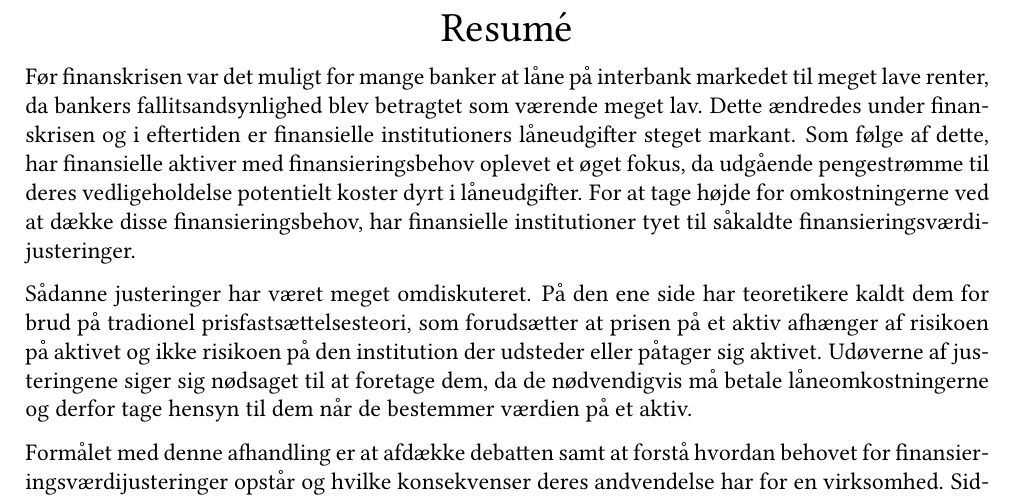
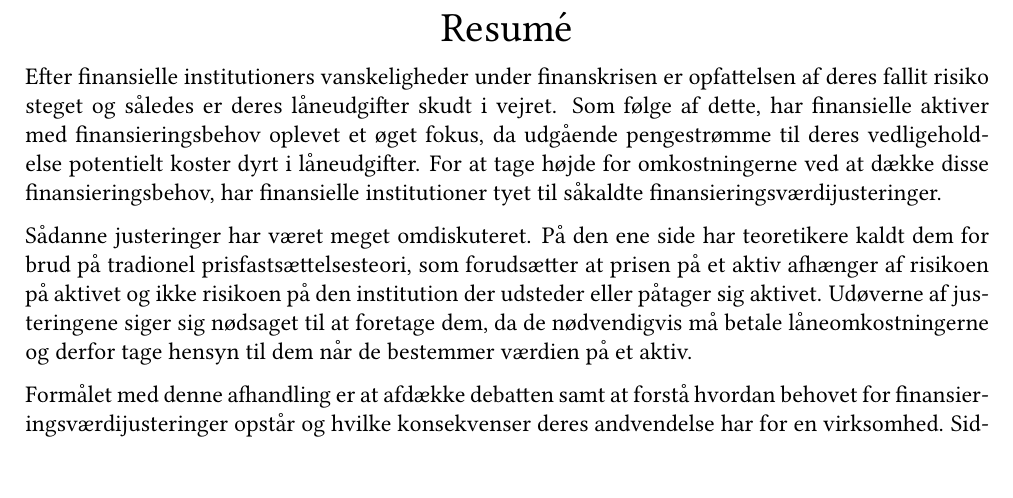
Before and after one commit to sebastianbaltser/master-thesis, a LaTeX thesis (thesis/main.tex, which reads thesis/content/front-matter/abstract.tex): part of page 2 of 74, cut so that both start at the same text. Compiled offline with pdfLaTeX.

Commit message:
Fix introduction

```diff
--- a/thesis/content/front-matter/abstract.tex
+++ b/thesis/content/front-matter/abstract.tex
@@ -9,11 +9,9 @@
     {\LARGE Resumé}
     \end{center}
 
-    Før finanskrisen var det muligt for mange banker at låne
-    på interbank markedet til meget lave renter,
-    da bankers fallitsandsynlighed blev betragtet som værende meget lav.
-    Dette ændredes under finanskrisen og i eftertiden er finansielle institutioners
-    låneudgifter steget markant.
+    Efter finansielle institutioners vanskeligheder under finanskrisen
+    er opfattelsen af deres fallit risiko steget
+    og således er deres låneudgifter skudt i vejret.
     Som følge af dette, har finansielle aktiver med finansieringsbehov oplevet et øget fokus,
     da udgående pengestrømme til deres vedligeholdelse potentielt koster dyrt i låneudgifter.
     For at tage højde for omkostningerne ved at dække disse finansieringsbehov,
```
